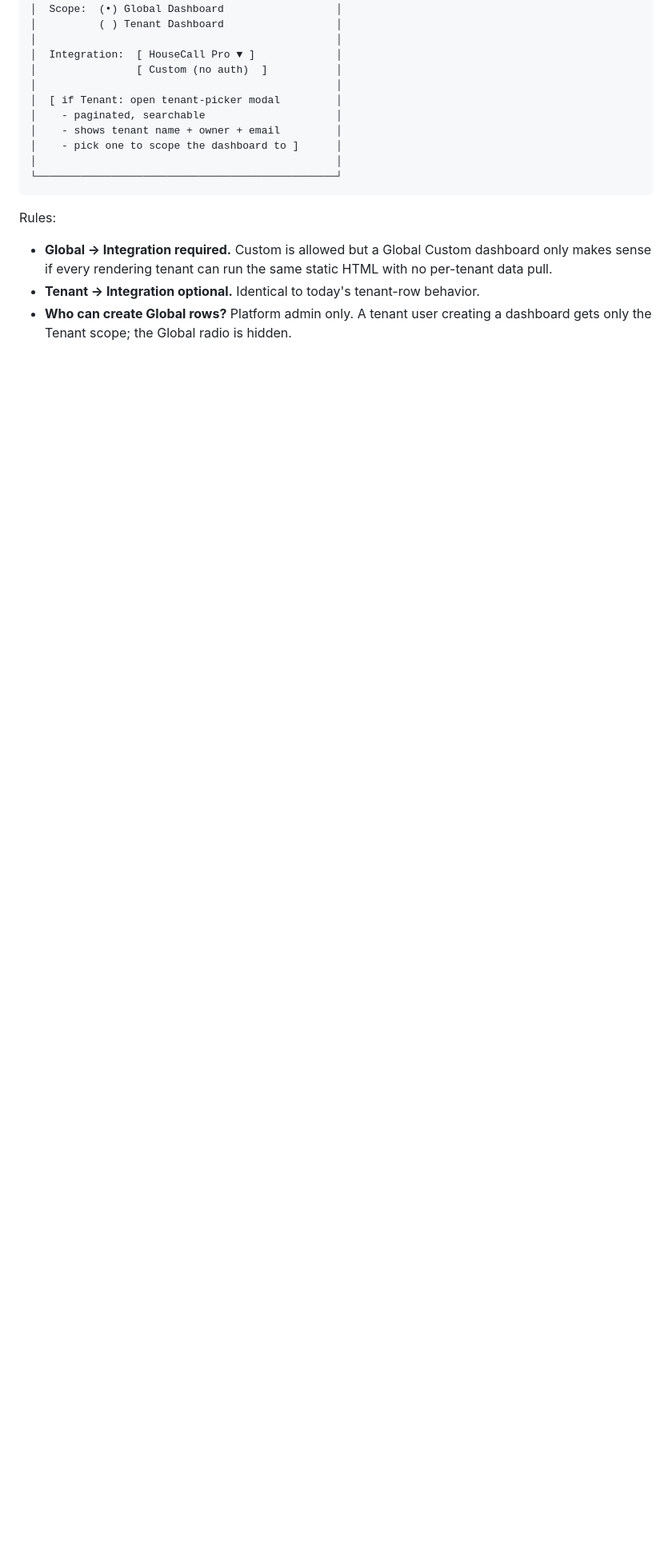
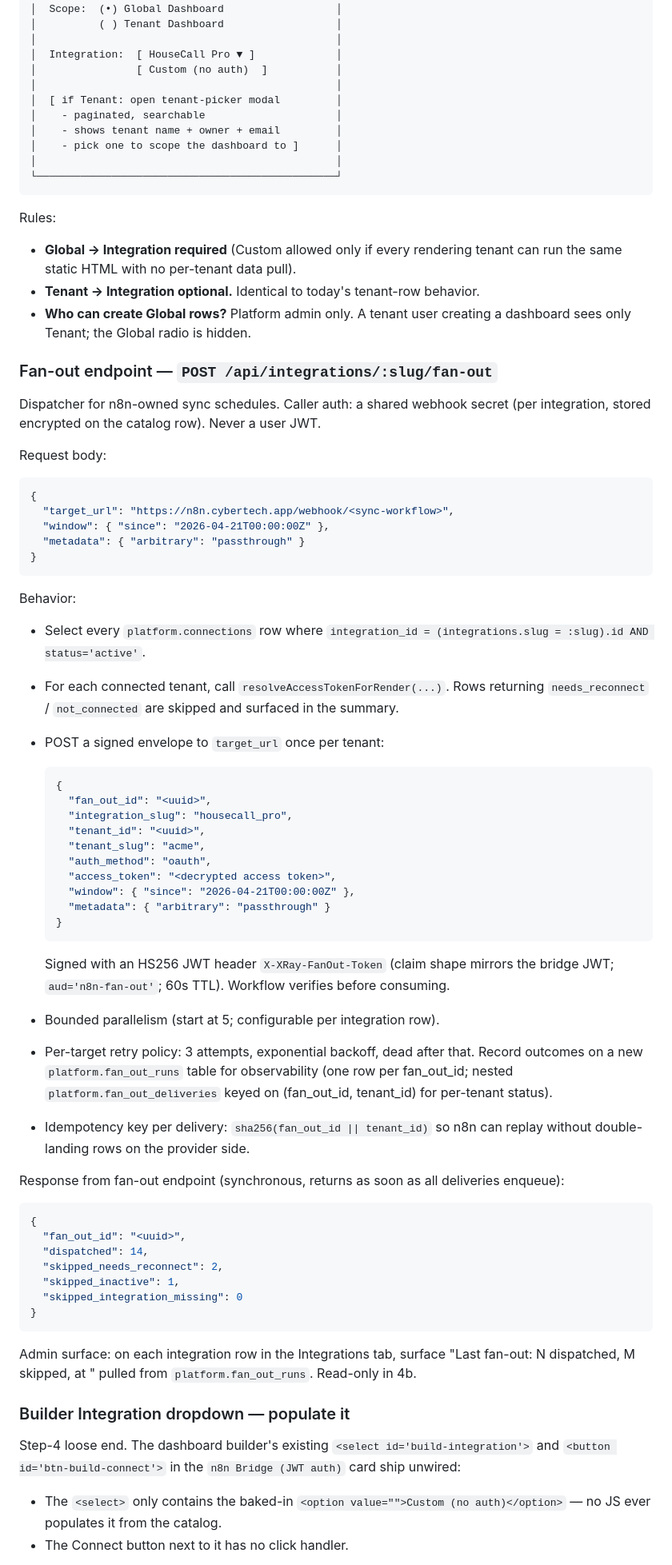
Before and after one commit to CyberTechArmor/XRAY, a Markdown page: .claude/step-4b-kickoff.md, the part around one of its changes. Shown at 80% size. Rendered like a GitHub page; blank space fills up the shorter version.

````diff
--- a/.claude/step-4b-kickoff.md
+++ b/.claude/step-4b-kickoff.md
@@ -79,11 +95,89 @@ Dashboard builder gets a new primary selector:
 
 Rules:
 
-- **Global → Integration required.** Custom is allowed but a Global
-  Custom dashboard only makes sense if every rendering tenant can
-  run the same static HTML with no per-tenant data pull.
+- **Global → Integration required** (Custom allowed only if every
+  rendering tenant can run the same static HTML with no per-tenant
+  data pull).
 - **Tenant → Integration optional.** Identical to today's tenant-row
   behavior.
 - **Who can create Global rows?** Platform admin only. A tenant user
-  creating a dashboard gets only the Tenant scope; the Global radio
-  is hidden.
+  creating a dashboard sees only Tenant; the Global radio is hidden.
+
+### Fan-out endpoint — `POST /api/integrations/:slug/fan-out`
+
+Dispatcher for n8n-owned sync schedules. Caller auth: a shared webhook
+secret (per integration, stored encrypted on the catalog row). Never
+a user JWT.
+
+Request body:
+
+```json
+{
+  "target_url": "https://n8n.cybertech.app/webhook/<sync-workflow>",
+  "window": { "since": "2026-04-21T00:00:00Z" },
+  "metadata": { "arbitrary": "passthrough" }
+}
+```
+
+Behavior:
+
+- Select every `platform.connections` row where
+  `integration_id = (integrations.slug = :slug).id AND status='active'`.
+- For each connected tenant, call `resolveAccessTokenForRender(...)`.
+  Rows returning `needs_reconnect` / `not_connected` are skipped and
+  surfaced in the summary.
+- POST a signed envelope to `target_url` once per tenant:
+
+  ```json
+  {
+    "fan_out_id": "<uuid>",
+    "integration_slug": "housecall_pro",
+    "tenant_id": "<uuid>",
+    "tenant_slug": "acme",
+    "auth_method": "oauth",
+    "access_token": "<decrypted access token>",
+    "window": { "since": "2026-04-21T00:00:00Z" },
+    "metadata": { "arbitrary": "passthrough" }
+  }
+  ```
+
+  Signed with an HS256 JWT header `X-XRay-FanOut-Token` (claim shape
+  mirrors the bridge JWT; `aud='n8n-fan-out'`; 60s TTL). Workflow
+  verifies before consuming.
+
+- Bounded parallelism (start at 5; configurable per integration row).
+- Per-target retry policy: 3 attempts, exponential backoff, dead after
+  that. Record outcomes on a new `platform.fan_out_runs` table for
+  observability (one row per fan_out_id; nested
+  `platform.fan_out_deliveries` keyed on (fan_out_id, tenant_id) for
+  per-tenant status).
+- Idempotency key per delivery: `sha256(fan_out_id || tenant_id)` so
+  n8n can replay without double-landing rows on the provider side.
+
+Response from fan-out endpoint (synchronous, returns as soon as all
+deliveries enqueue):
+
+```json
+{
+  "fan_out_id": "<uuid>",
+  "dispatched": 14,
+  "skipped_needs_reconnect": 2,
+  "skipped_inactive": 1,
+  "skipped_integration_missing": 0
+}
+```
+
+Admin surface: on each integration row in the Integrations tab,
+surface "Last fan-out: N dispatched, M skipped, at <timestamp>" pulled
+from `platform.fan_out_runs`. Read-only in 4b.
+
+### Builder Integration dropdown — populate it
+
+Step-4 loose end. The dashboard builder's existing
+`<select id='build-integration'>` and `<button id='btn-build-connect'>`
+in the `n8n Bridge (JWT auth)` card ship unwired:
+
+- The `<select>` only contains the baked-in `<option value="">Custom
+  (no auth)</option>` — no JS ever populates it from the catalog.
+- The Connect button next to it has no click handler.
+
````
Also changed, not shown: other parts of .claude/step-4b-kickoff.md (+133 -90 lines).
